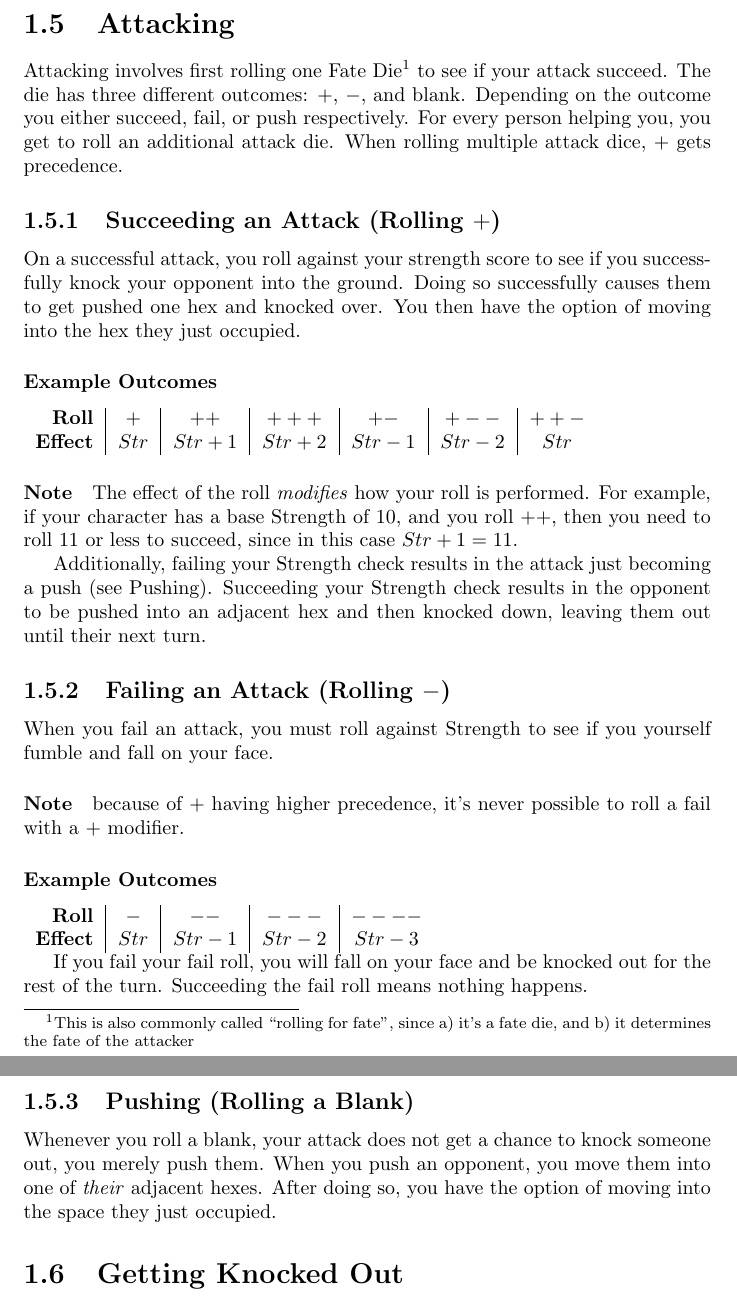
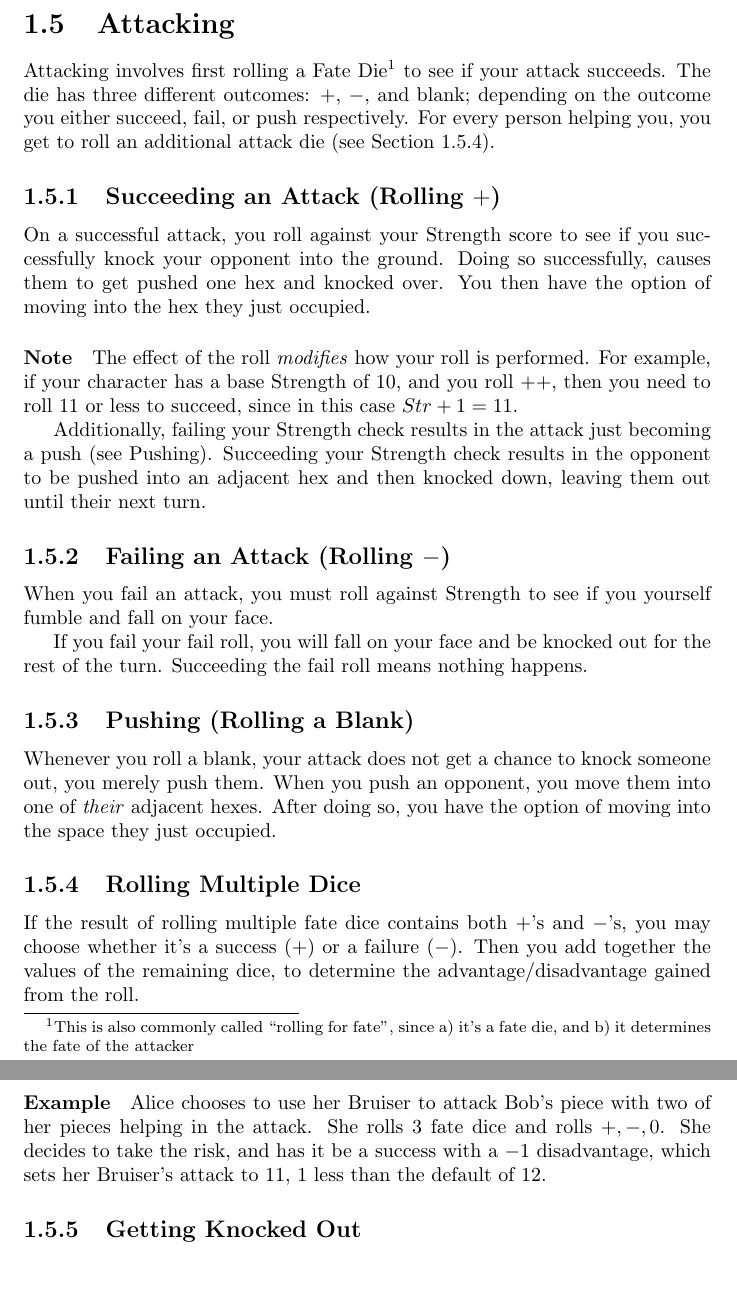
Before and after one commit to WauSoft/GalaxyLeague, a LaTeX document (main.tex, which reads the-game/attacking.tex): two parts of pages 10 and 11 of 21, joined at a grey line, cut so that both start at the same text. Compiled offline with pdfLaTeX.

Commit message:
clarify attack mechanic
- removed the old example tables
- removed the + precedence rule
+ added rolling multiple dice subsection

```diff
--- a/the-game/attacking.tex
+++ b/the-game/attacking.tex
@@ -1,15 +1,12 @@
 \section{Attacking} \label{attacking}
-Attacking involves first rolling one Fate Die\footnote{This is also commonly called ``rolling for fate'', since a) it's a fate die, and b) it determines the fate of the attacker} to see if your attack succeed.
-The die has three different outcomes: $+$, $-$, and blank. Depending on the outcome you either succeed, fail, or push respectively.
-For every person helping you, you get to roll an additional attack die. When rolling multiple attack dice, $+$ gets precedence.
+Attacking involves first rolling a Fate Die\footnote{This is also commonly called ``rolling for fate'', since a) it's a fate die, and b) it determines the fate of the attacker} to see if your attack succeeds.
+The die has three different outcomes: $+$, $-$, and blank; depending on the outcome you either succeed, fail, or push respectively.
+For every person helping you, you get to roll an additional attack die (see Section~\ref{sec:multidice}).
 
 \subsection{Succeeding an Attack (Rolling $+$)}
-On a successful attack, you roll against your strength score to see if you successfully knock your opponent into the ground. Doing so successfully causes them to get pushed one hex and knocked over. You then have the option of moving into the hex they just occupied.
-\subsubsection{Example Outcomes}
-\begin{tabular}{r|c|c|c|c|c|c}
-    \textbf{Roll} & $+$ & $++$ & $+++$ & $+-$ & $+--$ & $++-$ \\
-    \textbf{Effect} & $Str$ & $Str+1$ & $Str+2$ & $Str-1$ & $Str-2$ & $Str$
-\end{tabular}
+On a successful attack, you roll against your Strength score to see if you successfully knock your opponent into the ground.
+Doing so successfully, causes them to get pushed one hex and knocked over.
+You then have the option of moving into the hex they just occupied.
 
 \paragraph{Note} The effect of the roll \textit{modifies} how your roll is performed. For example, if your character has a base Strength of 10, and you roll $++$, then you need to roll 11 or less to succeed, since in this case $Str+1=11$.
 
@@ -18,12 +15,6 @@ Succeeding your Strength check results in the opponent to be pushed into an adja
 
 \subsection{Failing an Attack (Rolling $-$)}
 When you fail an attack, you must roll against Strength to see if you yourself fumble and fall on your face.
-\paragraph{Note} because of $+$ having higher precedence, it’s never possible to roll a fail with a $+$ modifier.
-\subsubsection{Example Outcomes}
-\begin{tabular}{r|c|c|c|c}
-    \textbf{Roll} & $-$ & $--$ & $---$ & $----$ \\
-    \textbf{Effect} & $Str$ & $Str-1$ & $Str-2$ & $Str-3$
-\end{tabular}
 
 If you fail your fail roll, you will fall on your face and be knocked out for the rest of the turn.
 Succeeding the fail roll means nothing happens.
@@ -31,9 +22,16 @@ Succeeding the fail roll means nothing happens.
 \subsection{Pushing (Rolling a Blank)}
 Whenever you roll a blank, your attack does not get a chance to knock someone out, you merely push them. When you push an opponent, you move them into one of \textit{their} adjacent hexes. After doing so, you have the option of moving into the space they just occupied.
 
-\section{Getting Knocked Out}
+\subsection{Rolling Multiple Dice}\label{sec:multidice} If the result of rolling multiple fate dice contains both $+$'s and $-$'s, you may choose whether it's a success ($+$) or a failure ($-$).
+Then you add together the values of the remaining dice, to determine the advantage/disadvantage gained from the roll.
+
+\example Alice chooses to use her Bruiser to attack Bob's piece with two of her pieces helping in the attack.
+She rolls 3 fate dice and rolls $+, -, 0$.
+She decides to take the risk, and has it be a success with a $-1$ disadvantage, which sets her Bruiser's attack to 11, 1 less than the default of 12.
+
+\subsection{Getting Knocked Out}\label{sec:knockout}
 If your character is knocked to the ground, they're out until your next turn. A knocked out character has no tackle zone, and cannot attack.
 
 On your next turn you have the option of having the character get back up. Doing so counts as moving two hexes, meaning if you do not use your character after getting it back up, it counts as a wasted move.
 
-\paragraph{Note} Because of the movement penalty for getting back up, attacking with a character that's just gotten up requires a \textit{Tackle} (see Section \ref{special-action}).
+\paragraph{Note} Because of the movement penalty for getting back up, attacking with a character that's just gotten up requires a \textit{Tackle} (see Section~\ref{energy}).
```
